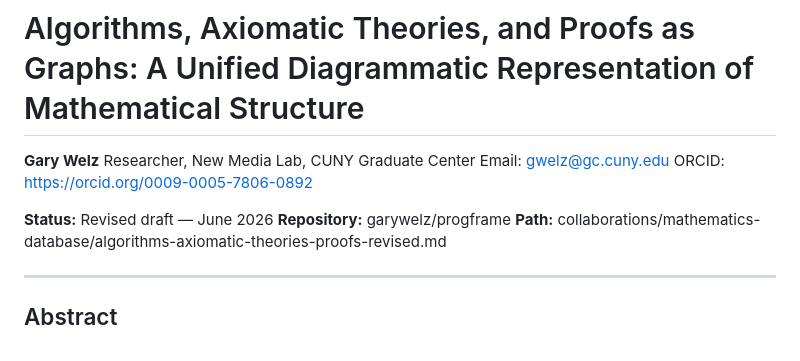
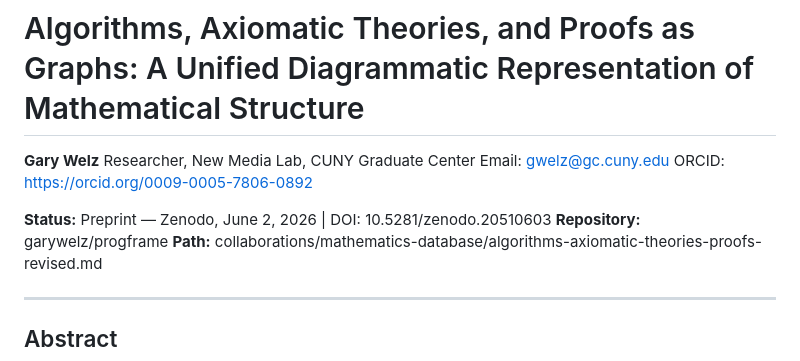
Before and after one commit to garywelz/progframe, a Markdown page: collaborations/mathematics-database/algorithms-axiomatic-theories-proofs-revised.md, the part around the change. Drawn GitHub-style.

```diff
--- a/collaborations/mathematics-database/algorithms-axiomatic-theories-proofs-revised.md
+++ b/collaborations/mathematics-database/algorithms-axiomatic-theories-proofs-revised.md
@@ -5,7 +5,7 @@ Researcher, New Media Lab, CUNY Graduate Center
 Email: gwelz@gc.cuny.edu
 ORCID: https://orcid.org/0009-0005-7806-0892
 
-**Status:** Revised draft — June 2026
+**Status:** Preprint — Zenodo, June 2, 2026 | DOI: 10.5281/zenodo.20510603
 **Repository:** garywelz/progframe
 **Path:** collaborations/mathematics-database/algorithms-axiomatic-theories-proofs-revised.md
 
```
Also changed, not shown: collaborations/mathematics-database/algorithms-axiomatic-theories-proofs-HANDOFF.md (added, +263 -0 lines).
